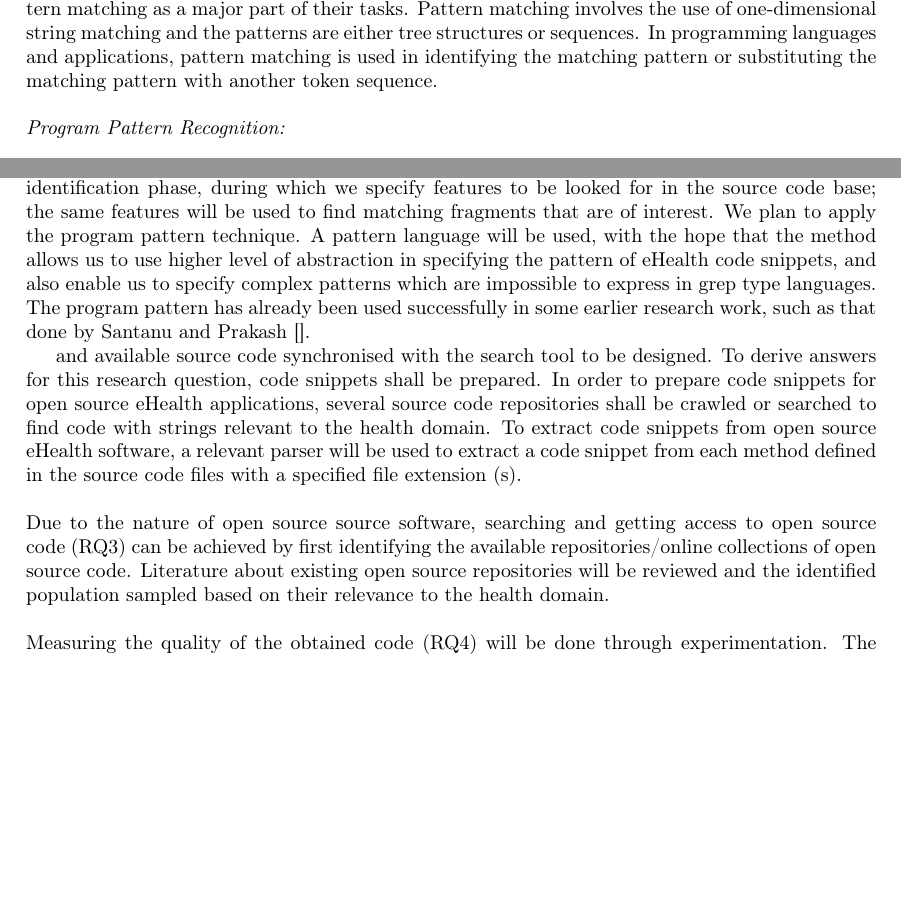
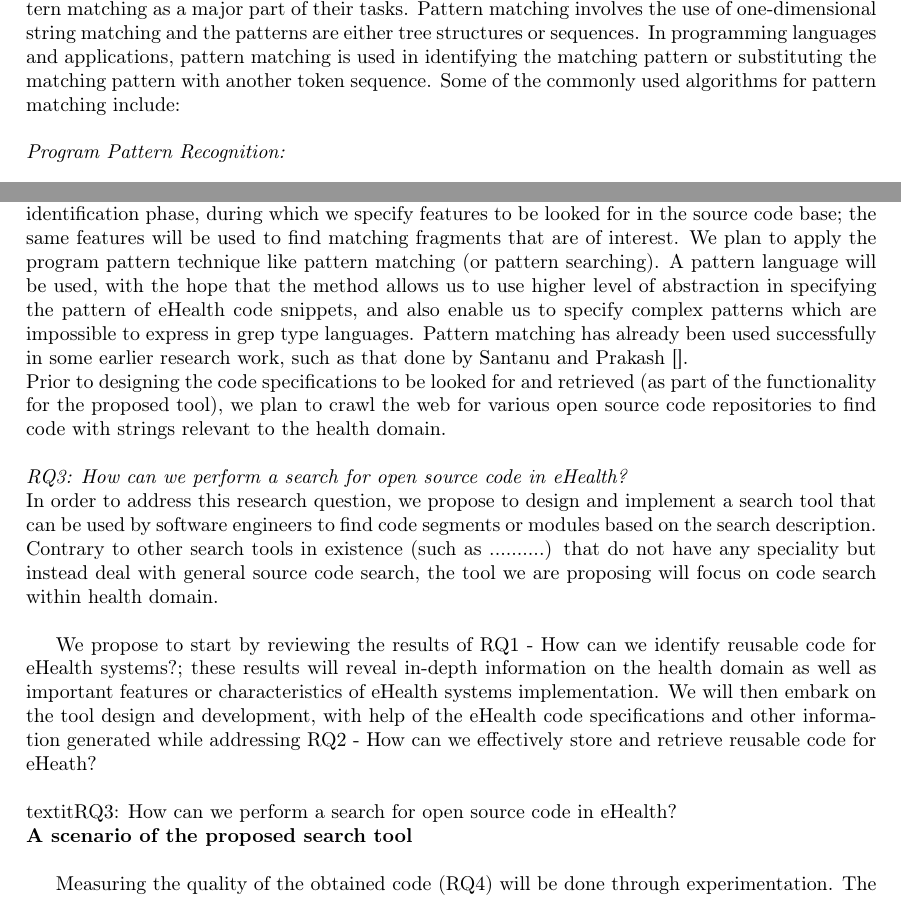
Before and after one commit to ethiemboizi/MDSE-Research_Mabel, a LaTeX document (main.tex): two parts of pages 8 and 15 of 18, joined at a grey line, cut so that both start at the same text, the shorter picture padded with empty space. Compiled offline with pdfLaTeX.

Commit message:
Updates from ShareLaTeX

```diff
--- a/main.tex
+++ b/main.tex
@@ -108,7 +108,7 @@ Also, there are some commonly available hosted software repository options such
 Information retrieval is the task, given a set of documents and a user query, of finding the relevant documents.  In practical terms, the need for fast search means that more computational-intensive processing such as NLP techniques must either apply very selectively or run as "batch" indexing tool prior to retrieval []. Hyslop provides a list of activities to be conducted In order to store information and make it available when it is needed,  including; i) recording information in documents, ii) storing recorded information—documentary items, iii) identifying items containing information relevant to a given problem, situation, or subject, and iv) providing the identified items from storage. The main interest of this research is related to the third (identifying items containing information relevant to a given problem, situation, or subject), and fourth (providing the identified items from storage) activities. Syetems that are designed for the purpose of information retrieval can be referred to as information retrieval systems. \\ \\
 Some code retrieval approaches include the following: \\
 \textit{Program pattern matching:}
-According to Technopedia, pattern matching refers to the checking and locating of specific sequences of data of some pattern among raw data or a sequence of tokens. Unlike pattern recognition, the match has to be exact in the case of pattern matching. Pattern matching is one of the most fundamental and important paradigms in several programming languages. There are different classes of programming languages and machines which make use of pattern matching. Many applications (such as high-level language compilers) make use of pattern matching as a major part of their tasks. Pattern matching involves the use of one-dimensional string matching and the patterns are either tree structures or sequences.  In programming languages and applications, pattern matching is used in identifying the matching pattern or substituting the matching pattern with another token sequence. \\ \\
+According to Technopedia, pattern matching refers to the checking and locating of specific sequences of data of some pattern among raw data or a sequence of tokens. Unlike pattern recognition, the match has to be exact in the case of pattern matching. Pattern matching is one of the most fundamental and important paradigms in several programming languages. There are different classes of programming languages and machines which make use of pattern matching. Many applications (such as high-level language compilers) make use of pattern matching as a major part of their tasks. Pattern matching involves the use of one-dimensional string matching and the patterns are either tree structures or sequences.  In programming languages and applications, pattern matching is used in identifying the matching pattern or substituting the matching pattern with another token sequence. Some of the commonly used algorithms for pattern matching include:  \\ \\
 \textit{Program Pattern Recognition:}
 
 
@@ -210,13 +210,16 @@ We propose to use the Natural Language Processing (NLP) approach identified in t
 More specifically, we plan to employ the natural language processing with neural neural networks approach. Neural networks have been of an increasing interest over the years, and are being successfully applied across a range of problem domains that involve aspects of prediction. Because neural networks can be trained to learn natural language from a given data set through training algorithms, we believe that we can train it to use the eHealth module descriptions provided by the software engineer to find the best match of reusable eHealth code to be retrieved. Our approach will also involve syntax and semantic analysis. \\ \\
 \textit{RQ2: How can we effectively store and retrieve reusable code for eHeath?} \\
 From the preliminary literature review, we understand that many software repositories have significant security features built into them to protect users; they may have some anti-malware design, and many have authentication systems to prevent malicious use. Moreover, there are some commonly available hosted software repository options such as GitHub, BitBucket and SourceForge among others whose source code base of open-source products we plan to rely on for this study. In other words, we intend to use online source code repositories as the major storage facilities from which our proposed tool will identify and fetch appropriate eHealth code to be displayed. \\ \\
-In our proposed approach, the code retrieval process for eHealth software source code starts with identification phase, during which we specify features to be looked for in the source code base; the same features will be used to find matching fragments that are of interest. We plan to apply the program pattern technique. A pattern language will be used, with the hope that the method allows us to use higher level of abstraction
-in specifying the pattern of eHealth code snippets, and also enable us to specify complex patterns which are impossible to express in grep
-type languages. The program pattern has already been used successfully in some earlier research work, such as that done by Santanu and Prakash [].
+In our proposed approach, the code retrieval process for eHealth software source code starts with identification phase, during which we specify features to be looked for in the source code base; the same features will be used to find matching fragments that are of interest. We plan to apply the program pattern technique like pattern matching (or pattern searching). A pattern language will be used, with the hope that the method allows us to use higher level of abstraction in specifying the pattern of eHealth code snippets, and also enable us to specify complex patterns which are impossible to express in grep type languages. Pattern matching has already been used successfully in some earlier research work, such as that done by Santanu and Prakash []. \\
+Prior to designing the code specifications to be looked for and retrieved (as part of the functionality for the proposed tool), we plan to crawl the web for various open source code repositories to find code with strings relevant to the health domain.\\ \\
+\textit{RQ3: How can we perform a search for open source code in eHealth?} \\
+In order to address this research question, we propose to design and implement a search tool that can be used by software engineers to find code segments or modules based on the search description. Contrary to other  search tools in existence (such as ..........) that do not have any speciality but instead deal with general source code search, the tool we are proposing will focus on code search within health domain. \\
 
+We propose to start by reviewing the results of RQ1 - How can we identify reusable code for eHealth systems?; these results will reveal in-depth information on the health domain as well as important features or characteristics of eHealth systems implementation. We will then embark on the tool design and development, with help of the eHealth code specifications and other information generated while addressing RQ2 - How can we effectively store and retrieve reusable code for eHeath? \\ \\
+textit{RQ3: How can we perform a search for open source code in eHealth?} \\
+\textbf{A scenario of the proposed search tool} \\
 
-and available source code synchronised with the search tool to be designed. To derive answers for this research question, code snippets shall be prepared. In order to prepare code snippets for open source eHealth applications, several source code repositories shall be crawled or searched to find code with strings relevant to the health domain. To extract code snippets from open source eHealth software, a relevant parser will be used to extract a code snippet from each method defined in the source code files with a specified file extension (s).\\ \\
-Due to the nature of open source source software, searching and getting access to open source code (RQ3) can be achieved by first identifying the available repositories/online collections of open source code. Literature about existing open source repositories will be reviewed and the identified population sampled based on their relevance to the health domain.\\ \\
+\\ \\
 Measuring the quality of the obtained code (RQ4) will be done through experimentation. The design process of the proposed search tool will be performed with a set of activities that will be designed to be circular or spiral in nature; these activities will be developed and implemented in such a way that the quality aspect of the code search gradually improves through the various iterations of the modifications/ changes to the tool. During the experiments, relevant defect detection methods and techniques shall be employed on the eHealth source code to be fetched by the code search tool proposed. Prior to returning source code, eHealth code detected by the tool shall be checked for its adherence to architectural and coding standards. A rating (also based on best known code standards and practices) will then be attached to each returned code snippet. Basing on the assigned ratings and using a code ranking algorithm, will be organised and displayed in ascending order of their quality competence.  \\ \\This study will be conducted between September and December 2018.
 \vspace{-10pt}
 \section{REFERENCES}
```
